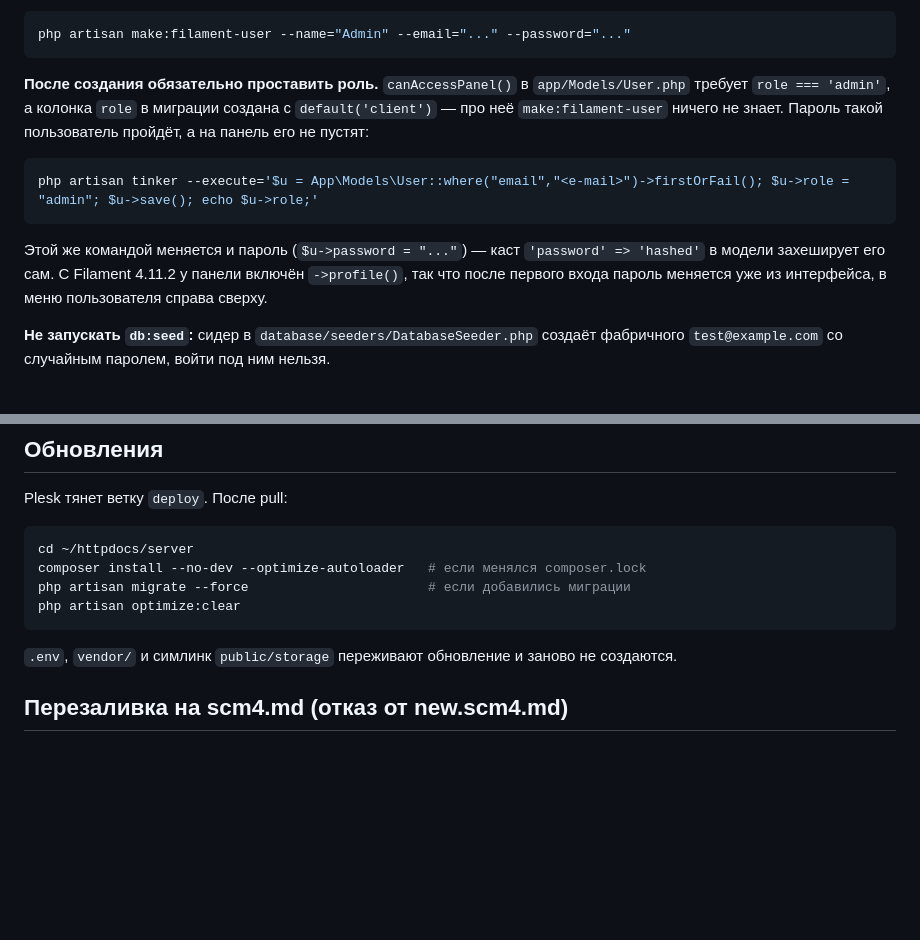
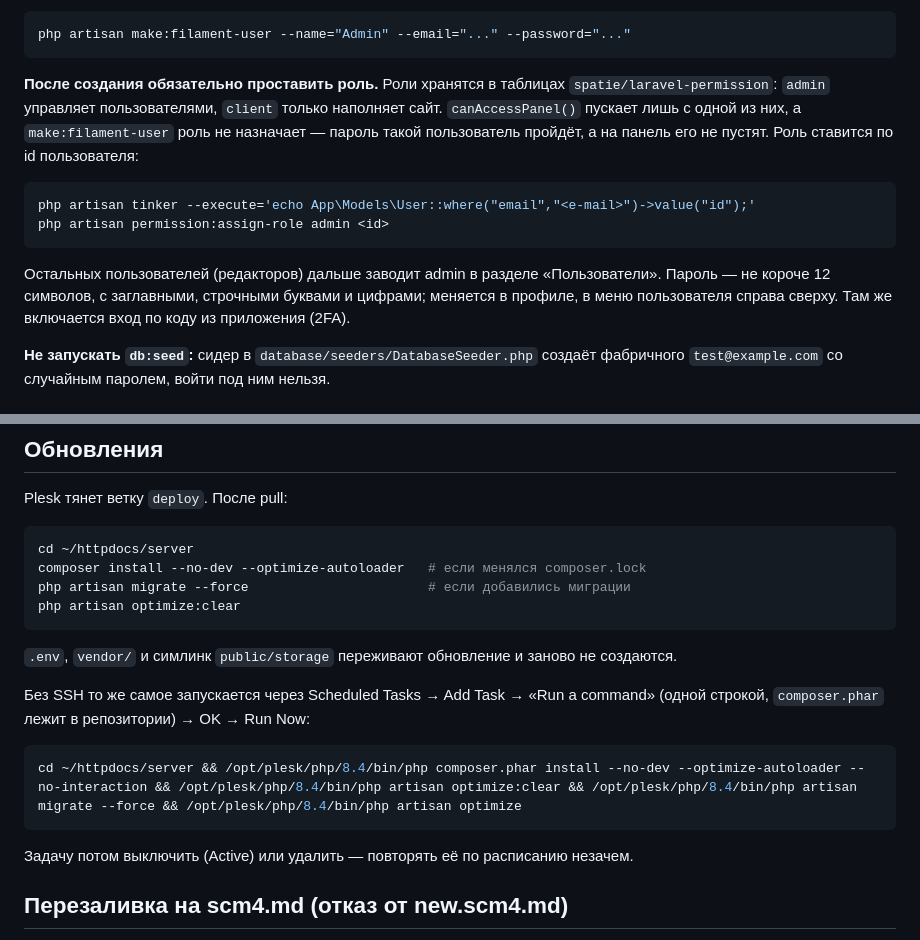
Before and after one commit to liubamiron/scm4_react_filament, a Markdown page: deployment/PLESK.md, 2 parts joined by grey strips. Rendered like a GitHub page; blank space fills up the shorter version.

Commit message:
-- update plesk guide for spatie roles and scheduled deploy task
Co-Authored-By: Claude Opus 5.5 <noreply@anthropic.com>

````diff
--- a/deployment/PLESK.md
+++ b/deployment/PLESK.md
@@ -114,19 +114,21 @@ php artisan make:filament-user
 php artisan make:filament-user --name="Admin" --email="..." --password="..."
 ```
 
-**После создания обязательно проставить роль.** `canAccessPanel()` в
-`app/Models/User.php` требует `role === 'admin'`, а колонка `role` в миграции
-создана с `default('client')` — про неё `make:filament-user` ничего не знает.
-Пароль такой пользователь пройдёт, а на панель его не пустят:
+**После создания обязательно проставить роль.** Роли хранятся в таблицах
+`spatie/laravel-permission`: `admin` управляет пользователями, `client` только
+наполняет сайт. `canAccessPanel()` пускает лишь с одной из них, а
+`make:filament-user` роль не назначает — пароль такой пользователь пройдёт, а на
+панель его не пустят. Роль ставится по id пользователя:
 
 ```bash
-php artisan tinker --execute='$u = App\Models\User::where("email","<e-mail>")->firstOrFail(); $u->role = "admin"; $u->save(); echo $u->role;'
+php artisan tinker --execute='echo App\Models\User::where("email","<e-mail>")->value("id");'
+php artisan permission:assign-role admin <id>
 ```
 
-Этой же командой меняется и пароль (`$u->password = "..."`) — каст
-`'password' => 'hashed'` в модели захеширует его сам. С Filament 4.11.2 у панели
-включён `->profile()`, так что после первого входа пароль меняется уже из
-интерфейса, в меню пользователя справа сверху.
+Остальных пользователей (редакторов) дальше заводит admin в разделе
+«Пользователи». Пароль — не короче 12 символов, с заглавными, строчными буквами
+и цифрами; меняется в профиле, в меню пользователя справа сверху. Там же
+включается вход по коду из приложения (2FA).
 
 **Не запускать `db:seed`:** сидер в `database/seeders/DatabaseSeeder.php` создаёт
 фабричного `test@example.com` со случайным паролем, войти под ним нельзя.
@@ -188,6 +190,15 @@ php artisan optimize:clear
 
 `.env`, `vendor/` и симлинк `public/storage` переживают обновление и заново не
 создаются.
+
+Без SSH то же самое запускается через Scheduled Tasks → Add Task → «Run a
+command» (одной строкой, `composer.phar` лежит в репозитории) → OK → Run Now:
+
+```bash
+cd ~/httpdocs/server && /opt/plesk/php/8.4/bin/php composer.phar install --no-dev --optimize-autoloader --no-interaction && /opt/plesk/php/8.4/bin/php artisan optimize:clear && /opt/plesk/php/8.4/bin/php artisan migrate --force && /opt/plesk/php/8.4/bin/php artisan optimize
+```
+
+Задачу потом выключить (Active) или удалить — повторять её по расписанию незачем.
 
 ## Перезаливка на scm4.md (отказ от new.scm4.md)
 
````
